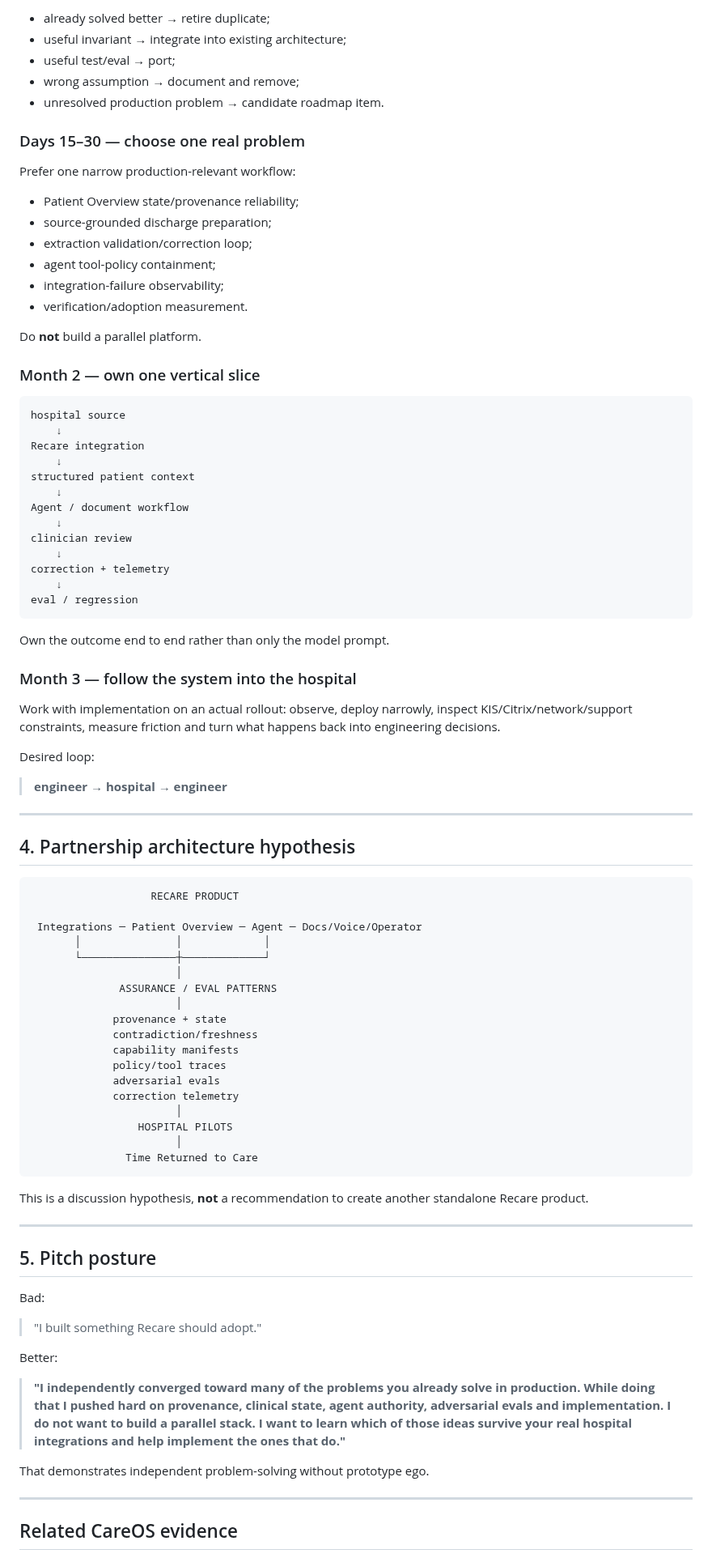
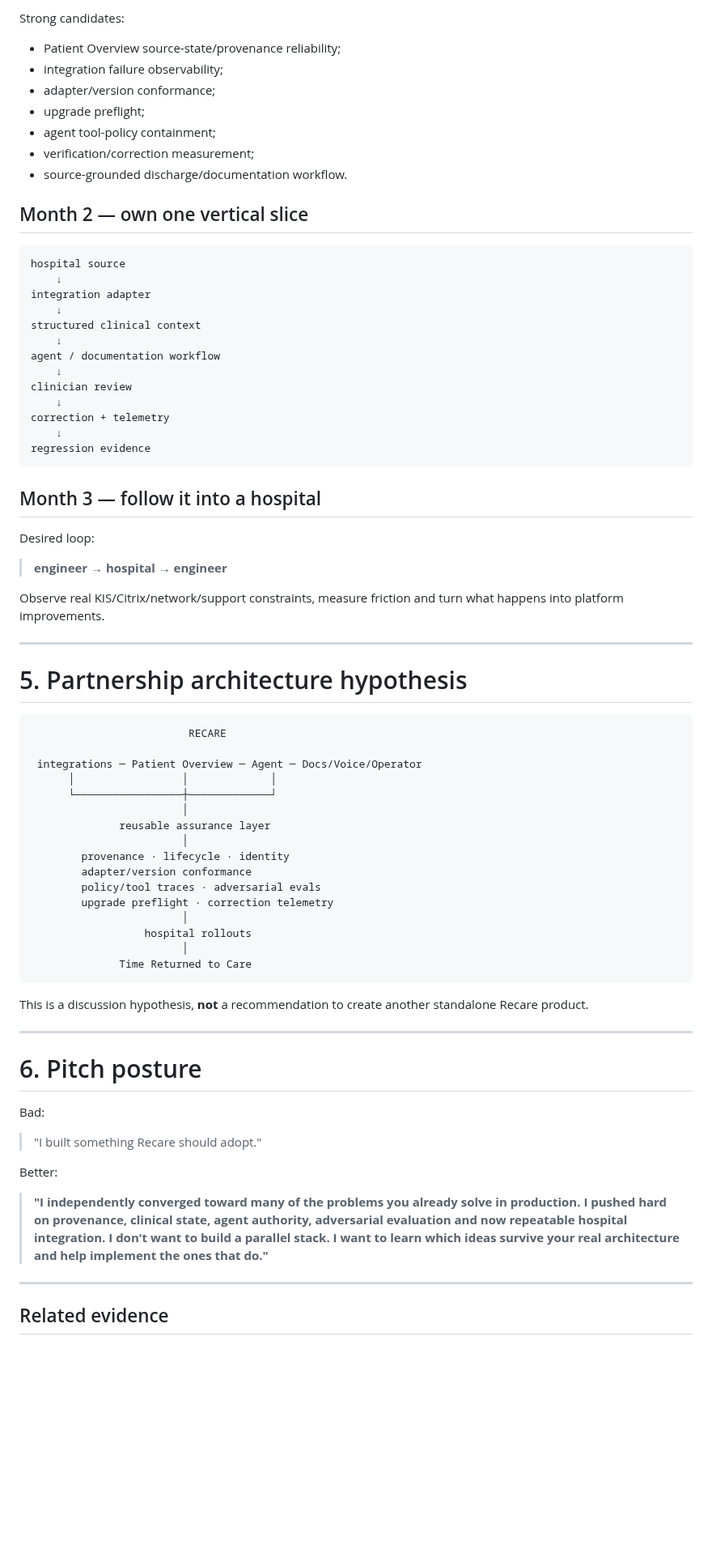
Before and after one commit to mikelninh/care-os, a Markdown page: docs/RECARE_COLLABORATION_MAP.md, the part around one of its changes. Shown at 81% size. Drawn GitHub-style; blank space fills up the shorter version.

Commit message:
Add integration-as-product hypothesis to Recare collaboration map

````diff
--- a/docs/RECARE_COLLABORATION_MAP.md
+++ b/docs/RECARE_COLLABORATION_MAP.md
@@ -197,81 +227,68 @@ Every CareOS concept gets one disposition:
 
-- already solved better → retire duplicate;
-- useful invariant → integrate into existing architecture;
-- useful test/eval → port;
-- wrong assumption → document and remove;
-- unresolved production problem → candidate roadmap item.
+Strong candidates:
 
-### Days 15–30 — choose one real problem
+- Patient Overview source-state/provenance reliability;
+- integration failure observability;
+- adapter/version conformance;
+- upgrade preflight;
+- agent tool-policy containment;
+- verification/correction measurement;
+- source-grounded discharge/documentation workflow.
 
-Prefer one narrow production-relevant workflow:
-
-- Patient Overview state/provenance reliability;
-- source-grounded discharge preparation;
-- extraction validation/correction loop;
-- agent tool-policy containment;
-- integration-failure observability;
-- verification/adoption measurement.
-
-Do **not** build a parallel platform.
-
-### Month 2 — own one vertical slice
+## Month 2 — own one vertical slice
 
 ```text
 hospital source
     ↓
-Recare integration
+integration adapter
     ↓
-structured patient context
+structured clinical context
     ↓
-Agent / document workflow
+agent / documentation workflow
     ↓
 clinician review
     ↓
 correction + telemetry
     ↓
-eval / regression
+regression evidence
 ```
 
-Own the outcome end to end rather than only the model prompt.
-
-### Month 3 — follow the system into the hospital
-
-Work with implementation on an actual rollout: observe, deploy narrowly, inspect KIS/Citrix/network/support constraints, measure friction and turn what happens back into engineering decisions.
+## Month 3 — follow it into a hospital
 
 Desired loop:
 
 > **engineer → hospital → engineer**
 
+Observe real KIS/Citrix/network/support constraints, measure friction and turn what happens into platform improvements.
+
 ---
 
-## 4. Partnership architecture hypothesis
+# 5. Partnership architecture hypothesis
 
 ```text
-                   RECARE PRODUCT
+                         RECARE
 
- Integrations ─ Patient Overview ─ Agent ─ Docs/Voice/Operator
-       │               │             │
-       └───────────────┼─────────────┘
-                       │
-              ASSURANCE / EVAL PATTERNS
-                       │
-             provenance + state
-             contradiction/freshness
-             capability manifests
-             policy/tool traces
-             adversarial evals
-             correction telemetry
-                       │
-                 HOSPITAL PILOTS
-                       │
-               Time Returned to Care
+ integrations ─ Patient Overview ─ Agent ─ Docs/Voice/Operator
+      │                 │             │
+      └─────────────────┼─────────────┘
+                        │
+              reusable assurance layer
+                        │
+        provenance · lifecycle · identity
+        adapter/version conformance
+        policy/tool traces · adversarial evals
+        upgrade preflight · correction telemetry
+                        │
+                  hospital rollouts
+                        │
+              Time Returned to Care
 ```
 
 This is a discussion hypothesis, **not** a recommendation to create another standalone Recare product.
 
 ---
 
-## 5. Pitch posture
+# 6. Pitch posture
 
 Bad:
 
@@ -279,11 +296,9 @@ Bad:
 
 Better:
 
-> **"I independently converged toward many of the problems you already solve in production. While doing that I pushed hard on provenance, clinical state, agent authority, adversarial evals and implementation. I do not want to build a parallel stack. I want to learn which of those ideas survive your real hospital integrations and help implement the ones that do."**
-
-That demonstrates independent problem-solving without prototype ego.
+> **"I independently converged toward many of the problems you already solve in production. I pushed hard on provenance, clinical state, agent authority, adversarial evaluation and now repeatable hospital integration. I don't want to build a parallel stack. I want to learn which ideas survive your real architecture and help implement the ones that do."**
 
 ---
 
-## Related CareOS evidence
+## Related evidence
 
````
Also changed, not shown: other parts of docs/RECARE_COLLABORATION_MAP.md (+121 -89 lines).
